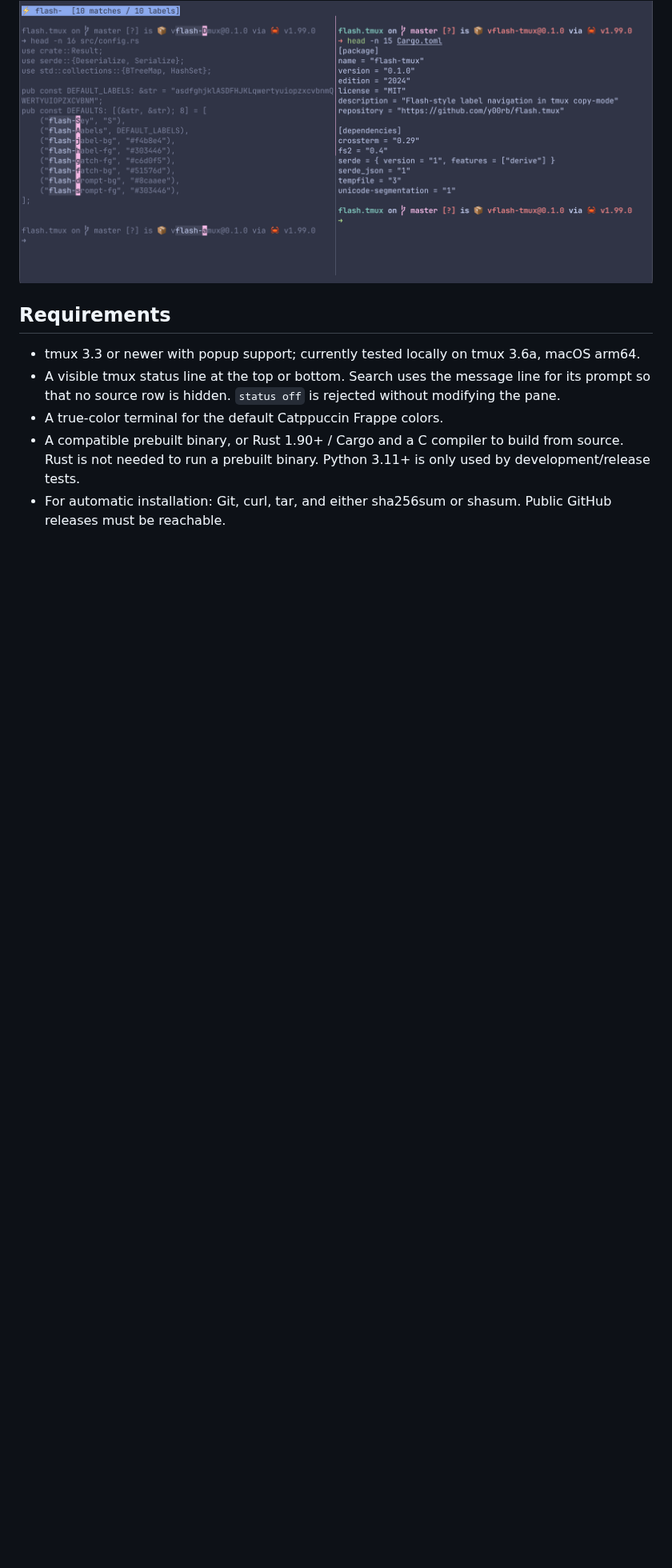
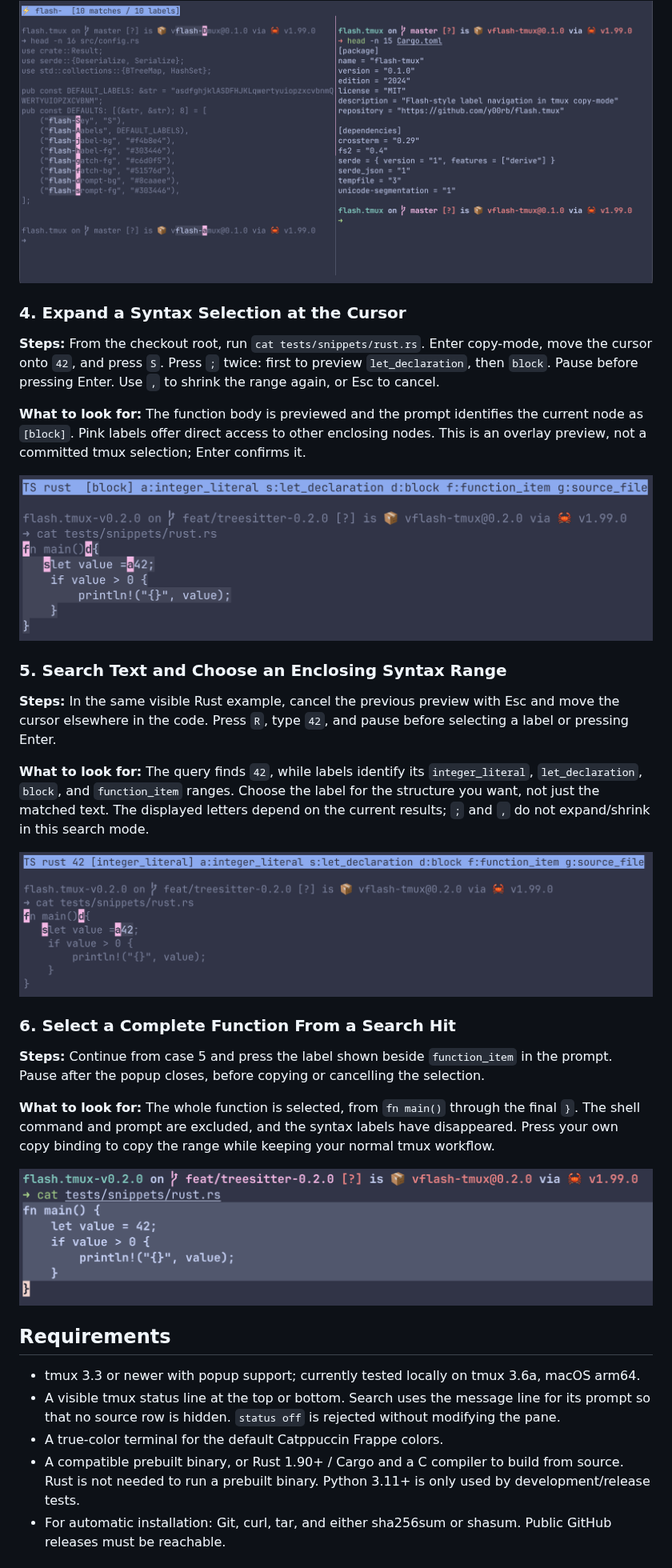
Before and after one commit to y00rb/flash.tmux, a Markdown page: README.md, the part around one of its changes. Shown at 80% size. GitHub-like rendering; pictures changed too: assets/screenshots/4-treesitter-range-preview.png (added), assets/screenshots/5-treesitter-search-labels.png (added), assets/screenshots/6-treesitter-function-selection.png (added); blank space fills up the shorter version.

```diff
--- a/README.md
+++ b/README.md
@@ -39,6 +39,30 @@ The first search locates the declaration; `0` moves to the line start and `v` an
 
 ![Active-pane search on the left while Cargo.toml remains unchanged in the right pane](assets/screenshots/3-split-pane.png)
 
+### 4. Expand a Syntax Selection at the Cursor
+
+**Steps:** From the checkout root, run `cat tests/snippets/rust.rs`. Enter copy-mode, move the cursor onto `42`, and press `S`. Press `;` twice: first to preview `let_declaration`, then `block`. Pause before pressing Enter. Use `,` to shrink the range again, or Esc to cancel.
+
+**What to look for:** The function body is previewed and the prompt identifies the current node as `[block]`. Pink labels offer direct access to other enclosing nodes. This is an overlay preview, not a committed tmux selection; Enter confirms it.
+
+![Expanding from 42 to the enclosing Rust block with S](assets/screenshots/4-treesitter-range-preview.png)
+
+### 5. Search Text and Choose an Enclosing Syntax Range
+
+**Steps:** In the same visible Rust example, cancel the previous preview with Esc and move the cursor elsewhere in the code. Press `R`, type `42`, and pause before selecting a label or pressing Enter.
+
+**What to look for:** The query finds `42`, while labels identify its `integer_literal`, `let_declaration`, `block`, and `function_item` ranges. Choose the label for the structure you want, not just the matched text. The displayed letters depend on the current results; `;` and `,` do not expand/shrink in this search mode.
+
+![R search for 42 with the source and enclosing-range label legend](assets/screenshots/5-treesitter-search-labels.png)
+
+### 6. Select a Complete Function From a Search Hit
+
+**Steps:** Continue from case 5 and press the label shown beside `function_item` in the prompt. Pause after the popup closes, before copying or cancelling the selection.
+
+**What to look for:** The whole function is selected, from `fn main()` through the final `}`. The shell command and prompt are excluded, and the syntax labels have disappeared. Press your own copy binding to copy the range while keeping your normal tmux workflow.
+
+![Complete Rust function selected directly from an R search](assets/screenshots/6-treesitter-function-selection.png)
+
 ## Requirements
 
 - tmux 3.3 or newer with popup support; currently tested locally on tmux 3.6a, macOS arm64.
```
Also changed, not shown: other parts of README.md (+20 -32 lines), README.zh-CN.md (+44 -28 lines), assets/screenshots/4-treesitter-search-labels.png (deleted), assets/screenshots/5-treesitter-function-selection.png (deleted), assets/screenshots/6-treesitter-range-preview.png (deleted).
